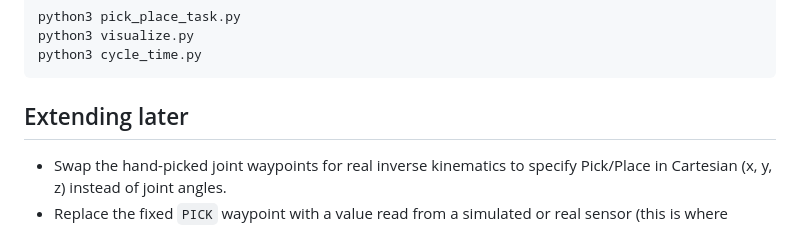
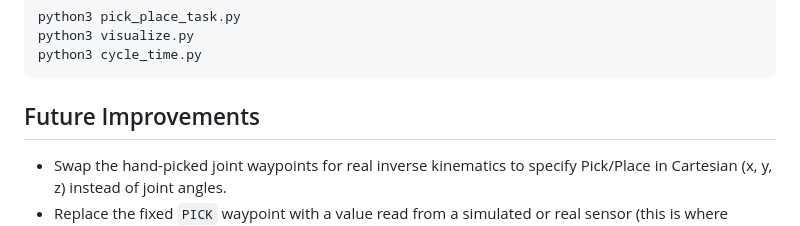
Before and after one commit to agriya2006655/pick-place-robot-sim, a Markdown page: README.md, the part around one of its changes. Drawn GitHub-style.

````diff
--- a/README.md
+++ b/README.md
@@ -97,7 +102,7 @@ python3 visualize.py
 python3 cycle_time.py
 ```
 
-## Extending later
+## Future Improvements
 
 - Swap the hand-picked joint waypoints for real inverse kinematics to
   specify Pick/Place in Cartesian (x, y, z) instead of joint angles.
````
Also changed, not shown: other parts of README.md (+5 -0 lines).
